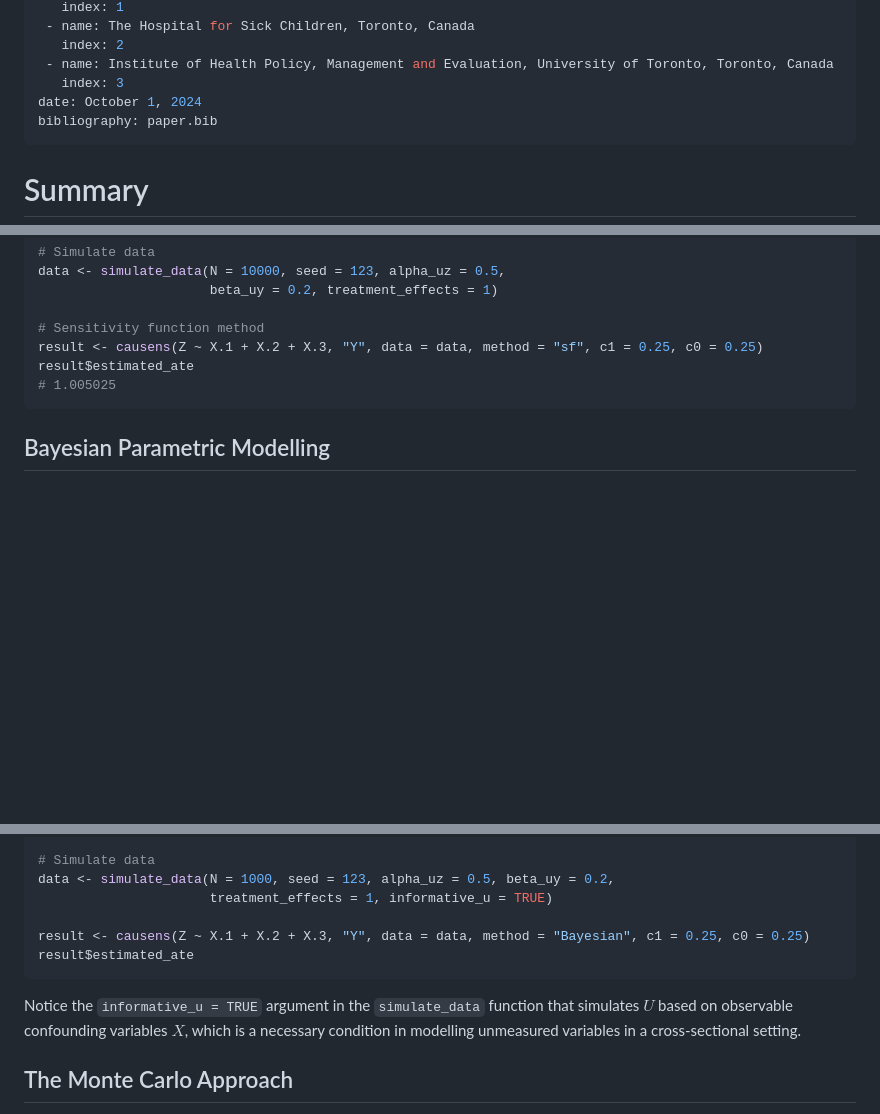
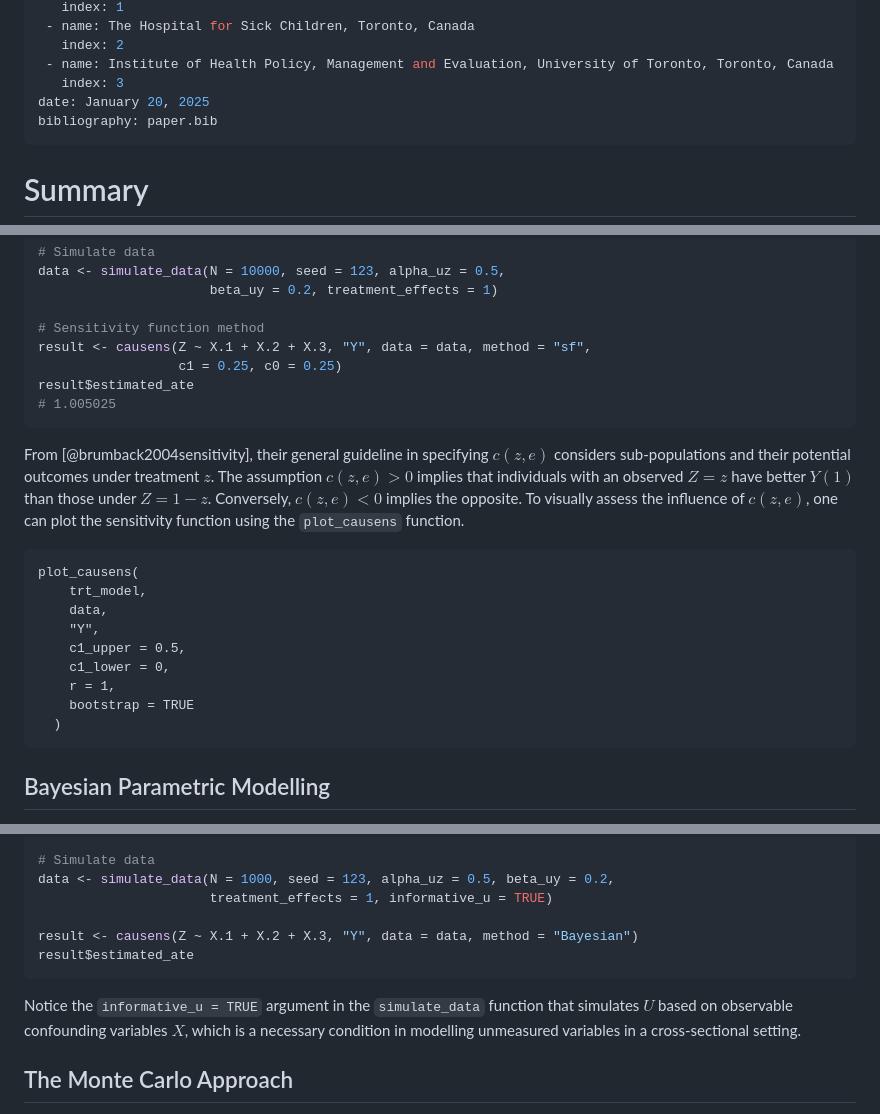
Before and after one commit to Kuan-Liu-Lab/causens, a Markdown page: paper.md, 3 parts joined by grey strips. Drawn GitHub-style; blank space fills up the shorter version.

Commit message:
Adding plot in paper

````diff
--- a/paper.md
+++ b/paper.md
@@ -21,7 +21,7 @@ affiliations:
    index: 2
  - name: Institute of Health Policy, Management and Evaluation, University of Toronto, Toronto, Canada
    index: 3
-date: October 1, 2024
+date: January 20, 2025
 bibliography: paper.bib
 ---
 
@@ -75,9 +75,24 @@ data <- simulate_data(N = 10000, seed = 123, alpha_uz = 0.5,
                       beta_uy = 0.2, treatment_effects = 1)
 
 # Sensitivity function method
-result <- causens(Z ~ X.1 + X.2 + X.3, "Y", data = data, method = "sf", c1 = 0.25, c0 = 0.25)
+result <- causens(Z ~ X.1 + X.2 + X.3, "Y", data = data, method = "sf",
+                  c1 = 0.25, c0 = 0.25)
 result$estimated_ate
 # 1.005025
+```
+
+From [@brumback2004sensitivity], their general guideline in specifying $c(z, e)$ considers sub-populations and their potential outcomes under treatment $z$. The assumption $c(z, e) > 0$ implies that individuals with an observed $Z = z$ have better $Y(1)$ than those under $Z = 1 - z$. Conversely, $c(z, e) < 0$ implies the opposite. To visually assess the influence of $c(z, e)$, one can plot the sensitivity function using the `plot_causens` function.
+
+```{r, fig.show='hold', echo=TRUE}
+plot_causens(
+    trt_model,
+    data,
+    "Y",
+    c1_upper = 0.5,
+    c1_lower = 0,
+    r = 1,
+    bootstrap = TRUE
+  )
 ```
 
 ## Bayesian Parametric Modelling
@@ -96,12 +111,11 @@ library(causens)
 data <- simulate_data(N = 1000, seed = 123, alpha_uz = 0.5, beta_uy = 0.2,
                       treatment_effects = 1, informative_u = TRUE)
 
-result <- causens(Z ~ X.1 + X.2 + X.3, "Y", data = data, method = "Bayesian", c1 = 0.25, c0 = 0.25)
+result <- causens(Z ~ X.1 + X.2 + X.3, "Y", data = data, method = "Bayesian")
 result$estimated_ate
 ```
 
-Notice the `informative_u = TRUE` argument in the `simulate_data` function that simulates $U$ based
-on observable confounding variables $X$, which is a necessary condition in modelling unmeasured variables in a cross-sectional setting.
+Notice the `informative_u = TRUE` argument in the `simulate_data` function that simulates $U$ based on observable confounding variables $X$, which is a necessary condition in modelling unmeasured variables in a cross-sectional setting.
 
 ## The Monte Carlo Approach
 
````
